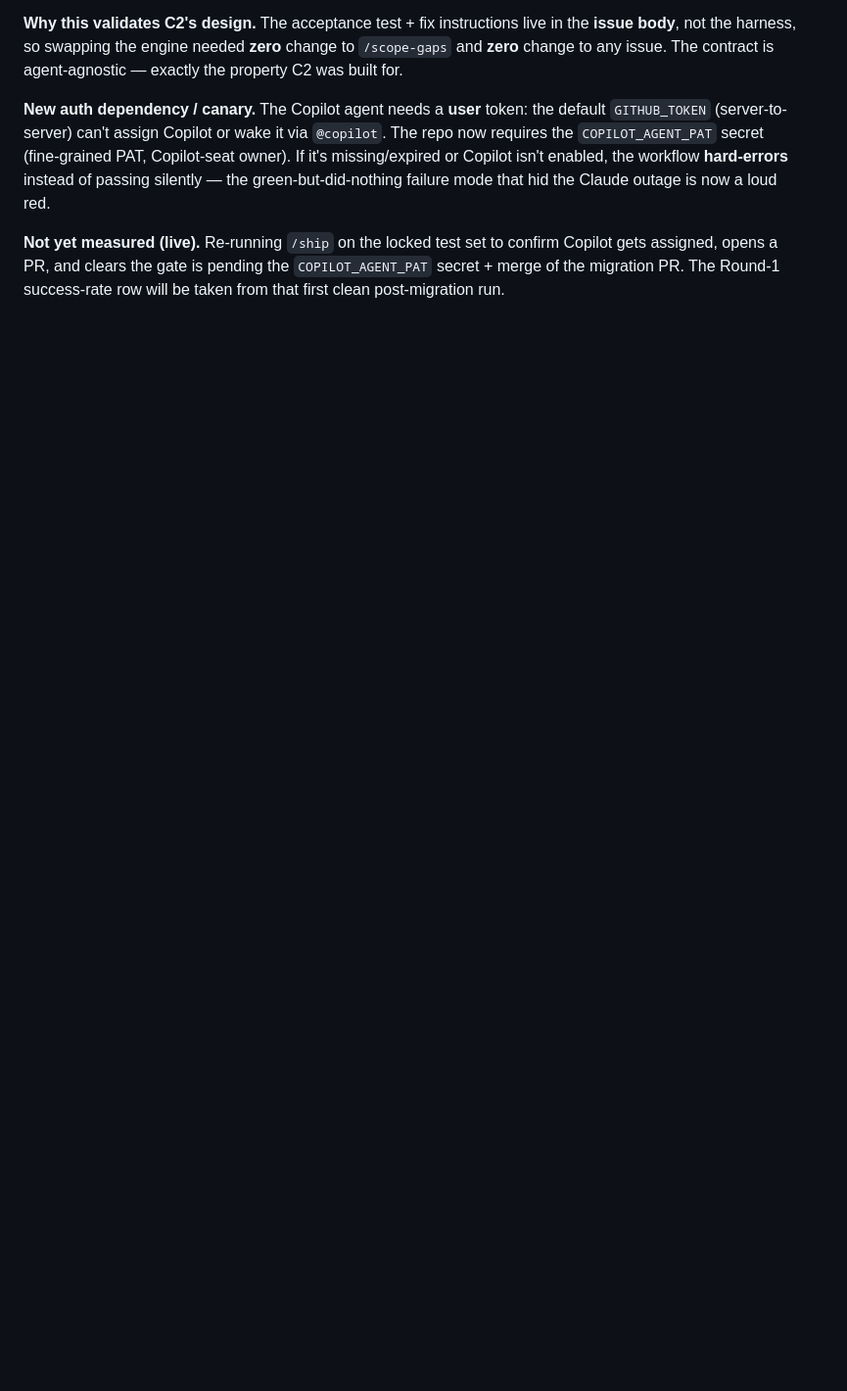
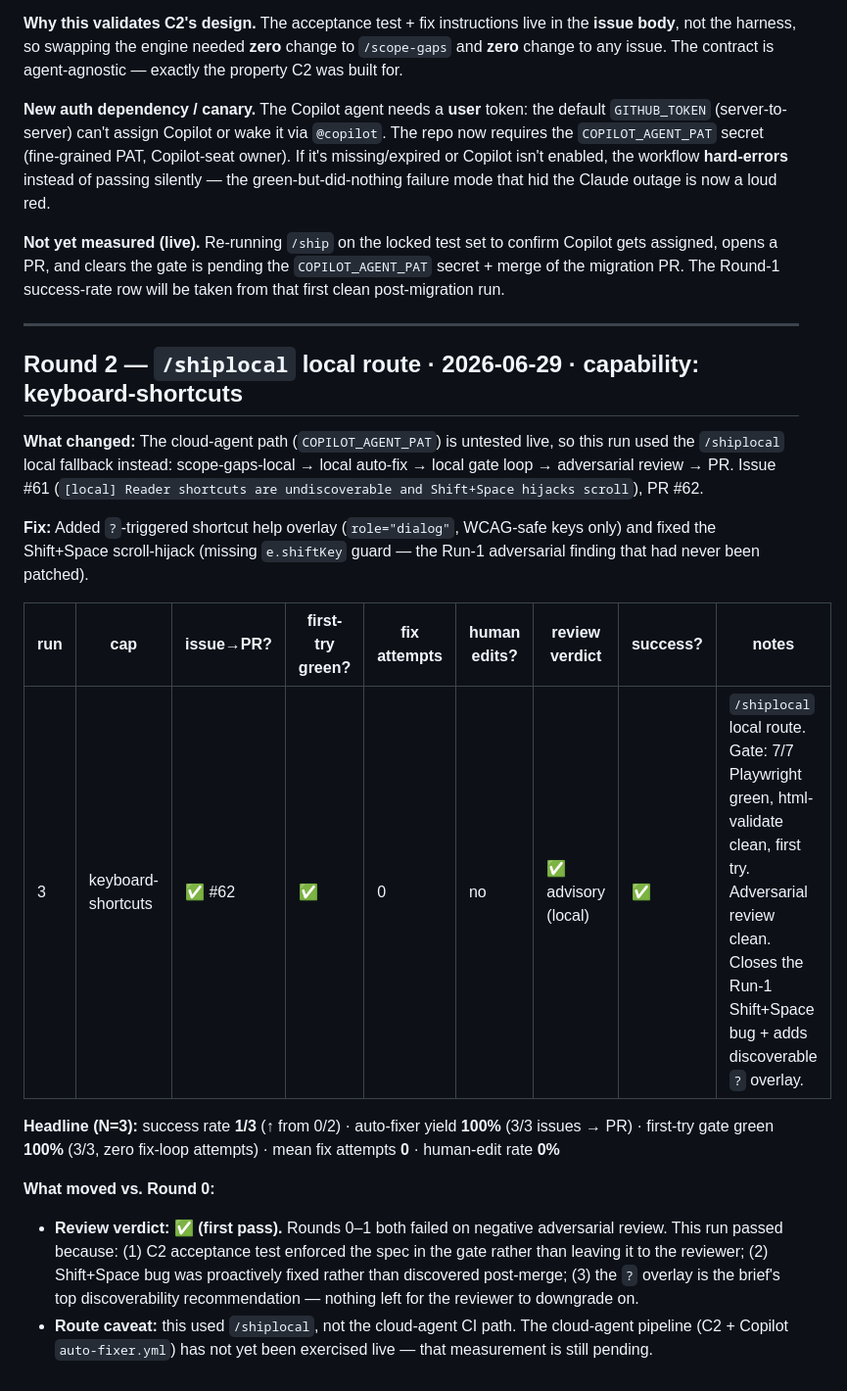
Before and after one commit to pantherstock/finish-it, a Markdown page: docs/metrics/pipeline-report.md, the part around the change. Shown at 98% size. GitHub-like rendering; blank space fills up the shorter version.

Commit message:
docs: record Round 2 keyboard-shortcuts metrics row
Co-authored-by: Copilot <223556219+Copilot@users.noreply.github.com>

```diff
--- a/docs/metrics/pipeline-report.md
+++ b/docs/metrics/pipeline-report.md
@@ -160,3 +160,33 @@ the green-but-did-nothing failure mode that hid the Claude outage is now a loud
 **Not yet measured (live).** Re-running `/ship` on the locked test set to confirm Copilot gets
 assigned, opens a PR, and clears the gate is pending the `COPILOT_AGENT_PAT` secret + merge of the
 migration PR. The Round-1 success-rate row will be taken from that first clean post-migration run.
+
+---
+
+## Round 2 — `/shiplocal` local route · 2026-06-29 · capability: keyboard-shortcuts
+
+**What changed:** The cloud-agent path (`COPILOT_AGENT_PAT`) is untested live, so this run used
+the `/shiplocal` local fallback instead: scope-gaps-local → local auto-fix → local gate loop →
+adversarial review → PR. Issue #61 (`[local] Reader shortcuts are undiscoverable and Shift+Space
+hijacks scroll`), PR #62.
+
+**Fix:** Added `?`-triggered shortcut help overlay (`role="dialog"`, WCAG-safe keys only) and
+fixed the Shift+Space scroll-hijack (missing `e.shiftKey` guard — the Run-1 adversarial finding
+that had never been patched).
+
+| run | cap | issue→PR? | first-try green? | fix attempts | human edits? | review verdict | success? | notes |
+|-----|-----|-----------|------------------|--------------|--------------|----------------|----------|-------|
+| 3 | keyboard-shortcuts | ✅ #62 | ✅ | 0 | no | ✅ advisory (local) | ✅ | `/shiplocal` local route. Gate: 7/7 Playwright green, html-validate clean, first try. Adversarial review clean. Closes the Run-1 Shift+Space bug + adds discoverable `?` overlay. |
+
+**Headline (N=3):** success rate **1/3** (↑ from 0/2) · auto-fixer yield **100%** (3/3 issues → PR)
+· first-try gate green **100%** (3/3, zero fix-loop attempts) · mean fix attempts **0** · human-edit rate **0%**
+
+**What moved vs. Round 0:**
+- **Review verdict: ✅ (first pass).** Rounds 0–1 both failed on negative adversarial review.
+  This run passed because: (1) C2 acceptance test enforced the spec in the gate rather than
+  leaving it to the reviewer; (2) Shift+Space bug was proactively fixed rather than discovered
+  post-merge; (3) the `?` overlay is the brief's top discoverability recommendation — nothing
+  left for the reviewer to downgrade on.
+- **Route caveat:** this used `/shiplocal`, not the cloud-agent CI path. The cloud-agent
+  pipeline (C2 + Copilot `auto-fixer.yml`) has not yet been exercised live — that measurement
+  is still pending.
```
